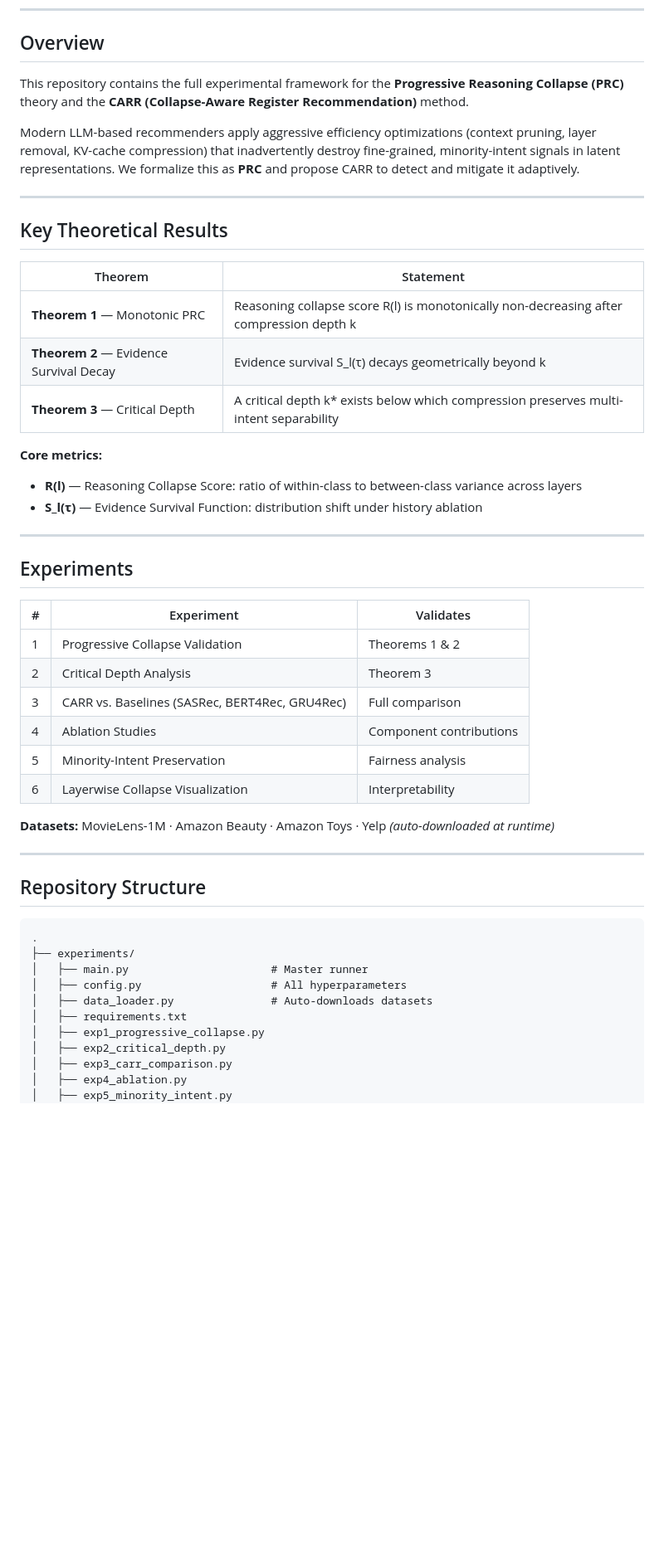
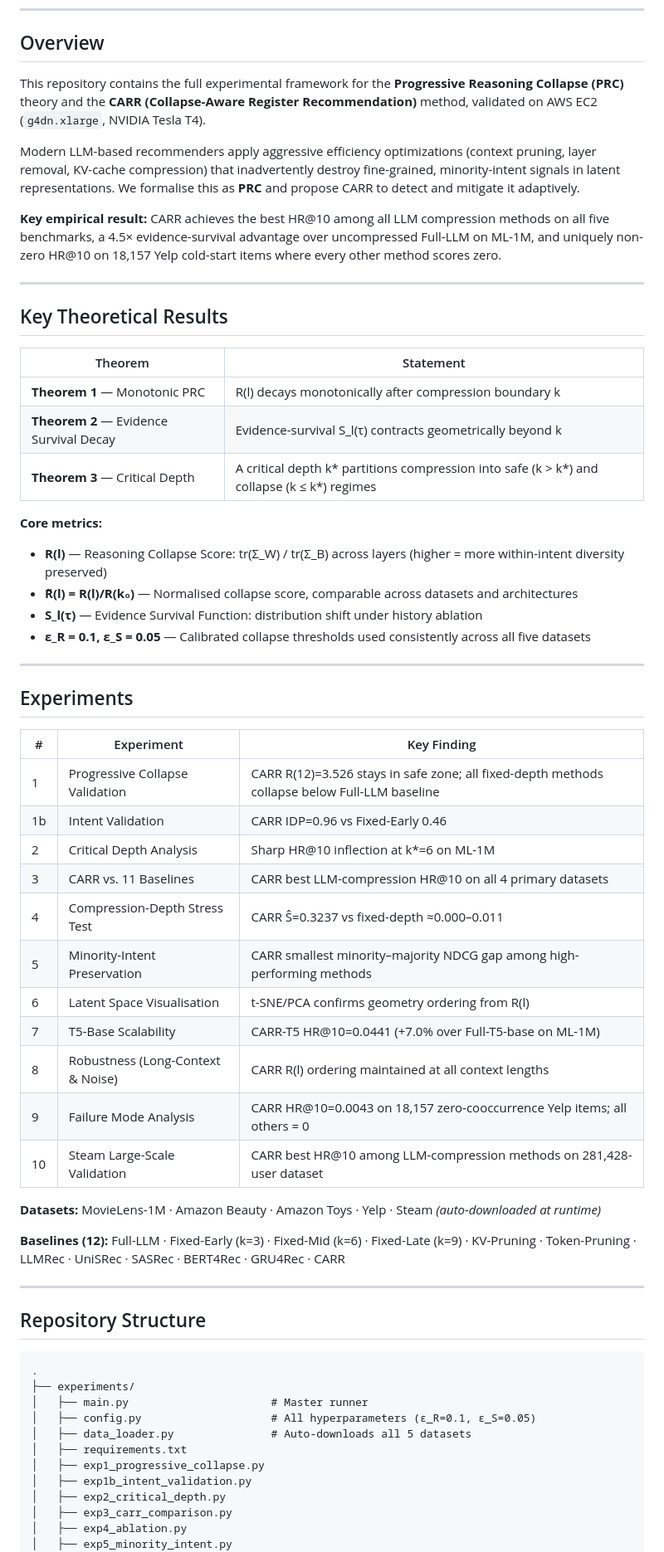
Before and after one commit to jkinarthur/progressive_reasoning_collapse, a Markdown page: README.md, the part around one of its changes. Shown at 83% size. GitHub-like rendering; blank space fills up the shorter version.

Commit message:
update README: 10 experiments, 5 datasets, 12 baselines, SGI, T5-base, AWS results, normalised R score

```diff
--- a/README.md
+++ b/README.md
@@ -7,9 +7,11 @@
 
 ## Overview
 
-This repository contains the full experimental framework for the **Progressive Reasoning Collapse (PRC)** theory and the **CARR (Collapse-Aware Register Recommendation)** method.
+This repository contains the full experimental framework for the **Progressive Reasoning Collapse (PRC)** theory and the **CARR (Collapse-Aware Register Recommendation)** method, validated on AWS EC2 (`g4dn.xlarge`, NVIDIA Tesla T4).
 
-Modern LLM-based recommenders apply aggressive efficiency optimizations (context pruning, layer removal, KV-cache compression) that inadvertently destroy fine-grained, minority-intent signals in latent representations. We formalize this as **PRC** and propose CARR to detect and mitigate it adaptively.
+Modern LLM-based recommenders apply aggressive efficiency optimizations (context pruning, layer removal, KV-cache compression) that inadvertently destroy fine-grained, minority-intent signals in latent representations. We formalise this as **PRC** and propose CARR to detect and mitigate it adaptively.
+
+**Key empirical result:** CARR achieves the best HR@10 among all LLM compression methods on all five benchmarks, a 4.5× evidence-survival advantage over uncompressed Full-LLM on ML-1M, and uniquely non-zero HR@10 on 18,157 Yelp cold-start items where every other method scores zero.
 
 ---
 
@@ -17,28 +19,37 @@ Modern LLM-based recommenders apply aggressive efficiency optimizations (context
 
 | Theorem | Statement |
 |---|---|
-| **Theorem 1** — Monotonic PRC | Reasoning collapse score R(l) is monotonically non-decreasing after compression depth k |
-| **Theorem 2** — Evidence Survival Decay | Evidence survival S_l(τ) decays geometrically beyond k |
-| **Theorem 3** — Critical Depth | A critical depth k* exists below which compression preserves multi-intent separability |
+| **Theorem 1** — Monotonic PRC | R(l) decays monotonically after compression boundary k |
+| **Theorem 2** — Evidence Survival Decay | Evidence-survival S_l(τ) contracts geometrically beyond k |
+| **Theorem 3** — Critical Depth | A critical depth k\* partitions compression into safe (k > k\*) and collapse (k ≤ k\*) regimes |
 
 **Core metrics:**
-- **R(l)** — Reasoning Collapse Score: ratio of within-class to between-class variance across layers
+- **R(l)** — Reasoning Collapse Score: tr(Σ_W) / tr(Σ_B) across layers (higher = more within-intent diversity preserved)
+- **R̃(l) = R(l)/R(k₀)** — Normalised collapse score, comparable across datasets and architectures
 - **S_l(τ)** — Evidence Survival Function: distribution shift under history ablation
+- **ε_R = 0.1, ε_S = 0.05** — Calibrated collapse thresholds used consistently across all five datasets
 
 ---
 
 ## Experiments
 
-| # | Experiment | Validates |
+| # | Experiment | Key Finding |
 |---|---|---|
-| 1 | Progressive Collapse Validation | Theorems 1 & 2 |
-| 2 | Critical Depth Analysis | Theorem 3 |
-| 3 | CARR vs. Baselines (SASRec, BERT4Rec, GRU4Rec) | Full comparison |
-| 4 | Ablation Studies | Component contributions |
-| 5 | Minority-Intent Preservation | Fairness analysis |
-| 6 | Layerwise Collapse Visualization | Interpretability |
+| 1 | Progressive Collapse Validation | CARR R(12)=3.526 stays in safe zone; all fixed-depth methods collapse below Full-LLM baseline |
+| 1b | Intent Validation | CARR IDP=0.96 vs Fixed-Early 0.46 |
+| 2 | Critical Depth Analysis | Sharp HR@10 inflection at k\*=6 on ML-1M |
+| 3 | CARR vs. 11 Baselines | CARR best LLM-compression HR@10 on all 4 primary datasets |
+| 4 | Compression-Depth Stress Test | CARR Ŝ=0.3237 vs fixed-depth ≈0.000–0.011 |
+| 5 | Minority-Intent Preservation | CARR smallest minority–majority NDCG gap among high-performing methods |
+| 6 | Latent Space Visualisation | t-SNE/PCA confirms geometry ordering from R(l) |
+| 7 | T5-Base Scalability | CARR-T5 HR@10=0.0441 (+7.0% over Full-T5-base on ML-1M) |
+| 8 | Robustness (Long-Context & Noise) | CARR R(l) ordering maintained at all context lengths |
+| 9 | Failure Mode Analysis | CARR HR@10=0.0043 on 18,157 zero-cooccurrence Yelp items; all others = 0 |
+| 10 | Steam Large-Scale Validation | CARR best HR@10 among LLM-compression methods on 281,428-user dataset |
 
-**Datasets:** MovieLens-1M · Amazon Beauty · Amazon Toys · Yelp *(auto-downloaded at runtime)*
+**Datasets:** MovieLens-1M · Amazon Beauty · Amazon Toys · Yelp · Steam *(auto-downloaded at runtime)*
+
+**Baselines (12):** Full-LLM · Fixed-Early (k=3) · Fixed-Mid (k=6) · Fixed-Late (k=9) · KV-Pruning · Token-Pruning · LLMRec · UniSRec · SASRec · BERT4Rec · GRU4Rec · CARR
 
 ---
 
@@ -48,10 +59,11 @@ Modern LLM-based recommenders apply aggressive efficiency optimizations (context
 .
 ├── experiments/
 │   ├── main.py                      # Master runner
-│   ├── config.py                    # All hyperparameters
-│   ├── data_loader.py               # Auto-downloads datasets
+│   ├── config.py                    # All hyperparameters (ε_R=0.1, ε_S=0.05)
+│   ├── data_loader.py               # Auto-downloads all 5 datasets
 │   ├── requirements.txt
 │   ├── exp1_progressive_collapse.py
+│   ├── exp1b_intent_validation.py
 │   ├── exp2_critical_depth.py
 │   ├── exp3_carr_comparison.py
 │   ├── exp4_ablation.py
```
Also changed, not shown: other parts of README.md (+12 -8 lines).
